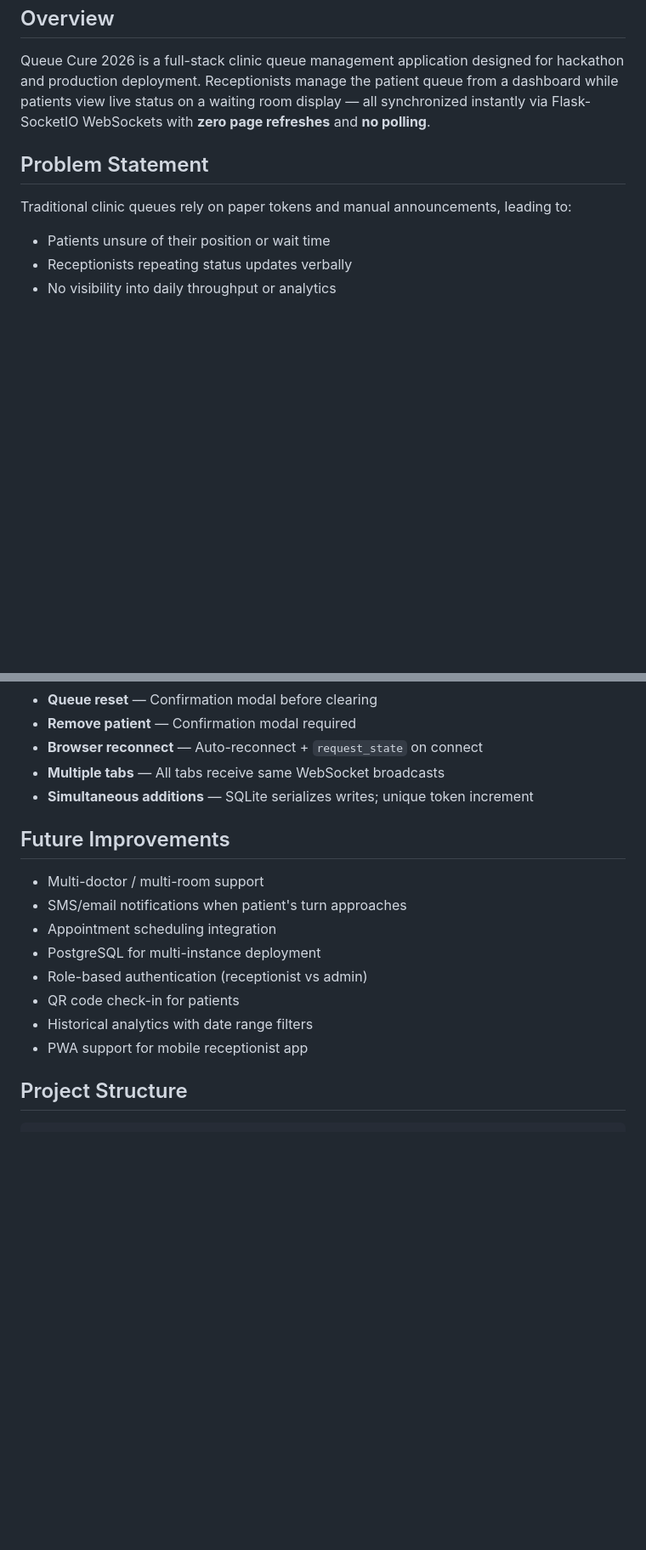
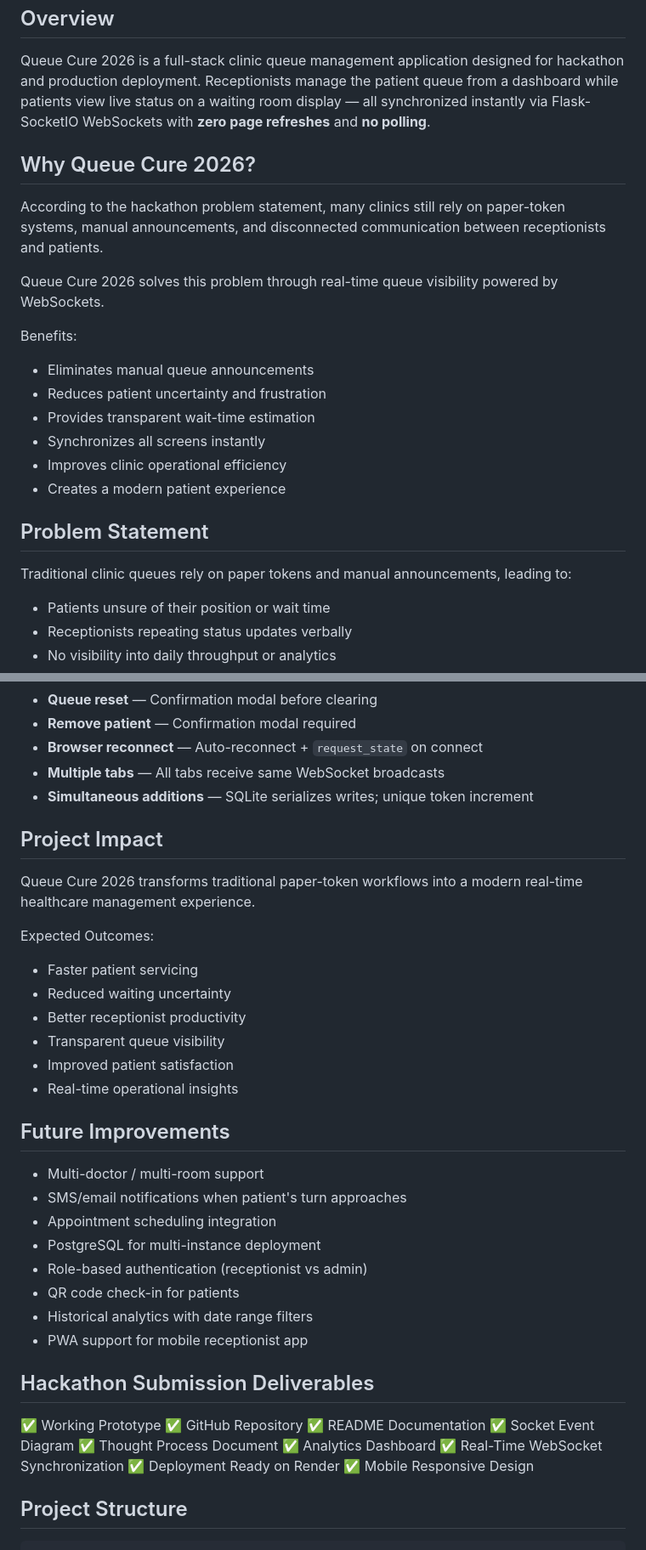
Before and after one commit to VanitaCSE/queue-cure-2026, a Markdown page: README.md, 2 parts joined by grey strips. Shown at 85% size. Drawn GitHub-style; blank space fills up the shorter version.

```diff
--- a/README.md
+++ b/README.md
@@ -13,10 +13,23 @@
 
 Queue Cure 2026 is a full-stack clinic queue management application designed for hackathon and production deployment. Receptionists manage the patient queue from a dashboard while patients view live status on a waiting room display — all synchronized instantly via Flask-SocketIO WebSockets with **zero page refreshes** and **no polling**.
 
+## Why Queue Cure 2026?
+
+According to the hackathon problem statement, many clinics still rely on paper-token systems, manual announcements, and disconnected communication between receptionists and patients.
+
+Queue Cure 2026 solves this problem through real-time queue visibility powered by WebSockets.
+
+Benefits:
+- Eliminates manual queue announcements
+- Reduces patient uncertainty and frustration
+- Provides transparent wait-time estimation
+- Synchronizes all screens instantly
+- Improves clinic operational efficiency
+- Creates a modern patient experience
+
 ## Problem Statement
 
 Traditional clinic queues rely on paper tokens and manual announcements, leading to:
-
 - Patients unsure of their position or wait time
 - Receptionists repeating status updates verbally
 - No visibility into daily throughput or analytics
@@ -188,6 +223,18 @@ See [docs/deployment_guide.md](docs/deployment_guide.md) for details.
 - **Multiple tabs** — All tabs receive same WebSocket broadcasts
 - **Simultaneous additions** — SQLite serializes writes; unique token increment
 
+## Project Impact
+
+Queue Cure 2026 transforms traditional paper-token workflows into a modern real-time healthcare management experience.
+
+Expected Outcomes:
+- Faster patient servicing
+- Reduced waiting uncertainty
+- Better receptionist productivity
+- Transparent queue visibility
+- Improved patient satisfaction
+- Real-time operational insights
+
 ## Future Improvements
 
 - Multi-doctor / multi-room support
@@ -198,6 +245,18 @@ See [docs/deployment_guide.md](docs/deployment_guide.md) for details.
 - QR code check-in for patients
 - Historical analytics with date range filters
 - PWA support for mobile receptionist app
+
+## Hackathon Submission Deliverables
+
+✅ Working Prototype
+✅ GitHub Repository
+✅ README Documentation
+✅ Socket Event Diagram
+✅ Thought Process Document
+✅ Analytics Dashboard
+✅ Real-Time WebSocket Synchronization
+✅ Deployment Ready on Render
+✅ Mobile Responsive Design
 
 ## Project Structure
 
```
Also changed, not shown: other parts of README.md (+37 -15 lines).
